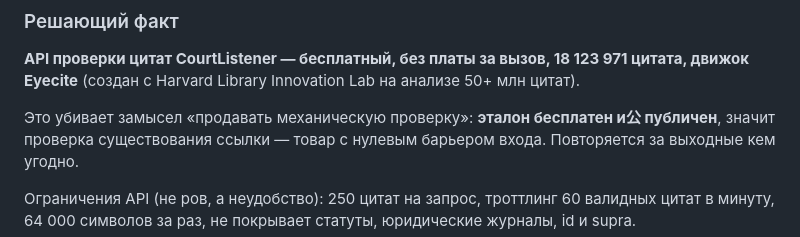
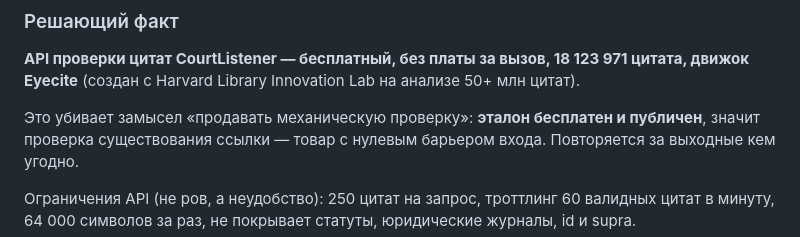
Before and after one commit to Konstantoo/fact_check, a Markdown page: audit/pain-dating-recon-2026-09-15.md, the part around the change. Rendered like a GitHub page.

Commit message:
audit: опечатка — посторонний символ в тексте
Co-Authored-By: Claude Opus 5 <noreply@anthropic.com>
Claude-Session: https://claude.ai/code/session_01RMuojxqHJftv6AuyDZ3gyJ

```diff
--- a/audit/pain-dating-recon-2026-09-15.md
+++ b/audit/pain-dating-recon-2026-09-15.md
@@ -76,7 +76,7 @@
 **API проверки цитат CourtListener — бесплатный, без платы за вызов, 18 123 971 цитата,
 движок Eyecite** (создан с Harvard Library Innovation Lab на анализе 50+ млн цитат).
 
-Это убивает замысел «продавать механическую проверку»: **эталон бесплатен и公 публичен**,
+Это убивает замысел «продавать механическую проверку»: **эталон бесплатен и публичен**,
 значит проверка существования ссылки — товар с нулевым барьером входа. Повторяется за
 выходные кем угодно.
 
```
